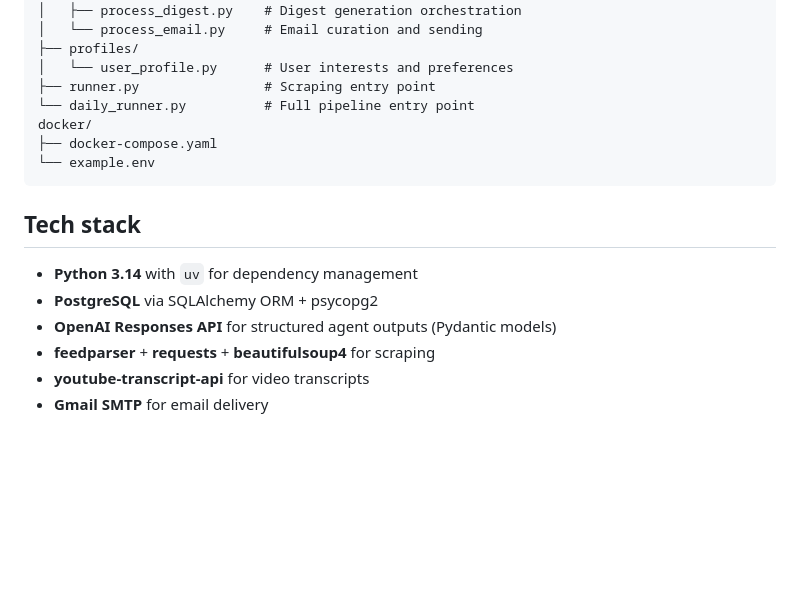
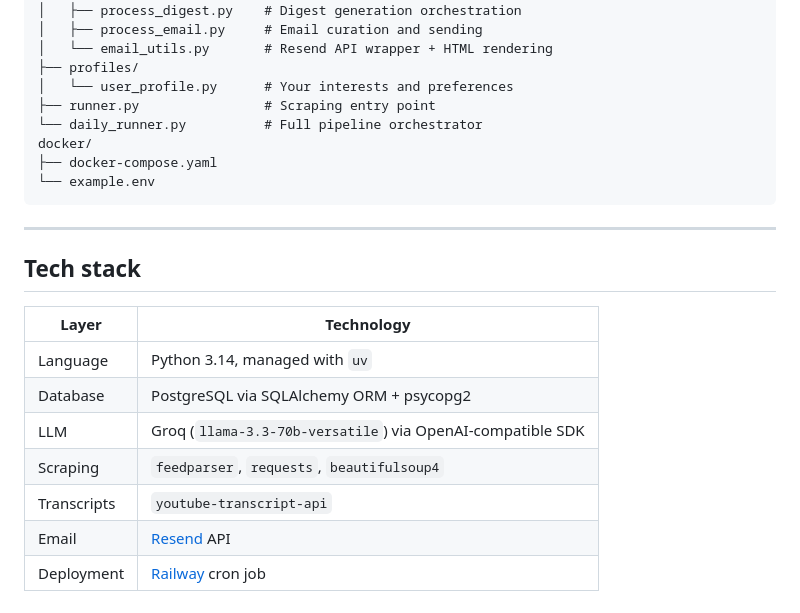
Before and after one commit to hardickchatterjee/ai-newsletter_email, a Markdown page: README.md, the part around one of its changes. GitHub-like rendering; blank space fills up the shorter version.

````diff
--- a/README.md
+++ b/README.md
@@ -149,20 +169,26 @@ app/
 │   ├── process_youtube.py   # Transcript fetching for YouTube videos
 │   ├── process_digest.py    # Digest generation orchestration
-│   └── process_email.py     # Email curation and sending
+│   ├── process_email.py     # Email curation and sending
+│   └── email_utils.py       # Resend API wrapper + HTML rendering
 ├── profiles/
-│   └── user_profile.py      # User interests and preferences
+│   └── user_profile.py      # Your interests and preferences
 ├── runner.py                # Scraping entry point
-└── daily_runner.py          # Full pipeline entry point
+└── daily_runner.py          # Full pipeline orchestrator
 docker/
 ├── docker-compose.yaml
 └── example.env
 ```
 
+---
+
 ## Tech stack
 
-- **Python 3.14** with `uv` for dependency management
-- **PostgreSQL** via SQLAlchemy ORM + psycopg2
-- **OpenAI Responses API** for structured agent outputs (Pydantic models)
-- **feedparser** + **requests** + **beautifulsoup4** for scraping
-- **youtube-transcript-api** for video transcripts
-- **Gmail SMTP** for email delivery
+| Layer | Technology |
+|---|---|
+| Language | Python 3.14, managed with `uv` |
+| Database | PostgreSQL via SQLAlchemy ORM + psycopg2 |
+| LLM | Groq (`llama-3.3-70b-versatile`) via OpenAI-compatible SDK |
+| Scraping | `feedparser`, `requests`, `beautifulsoup4` |
+| Transcripts | `youtube-transcript-api` |
+| Email | [Resend](https://resend.com) API |
+| Deployment | [Railway](https://railway.app) cron job |
````
Also changed, not shown: other parts of README.md (+86 -66 lines).
